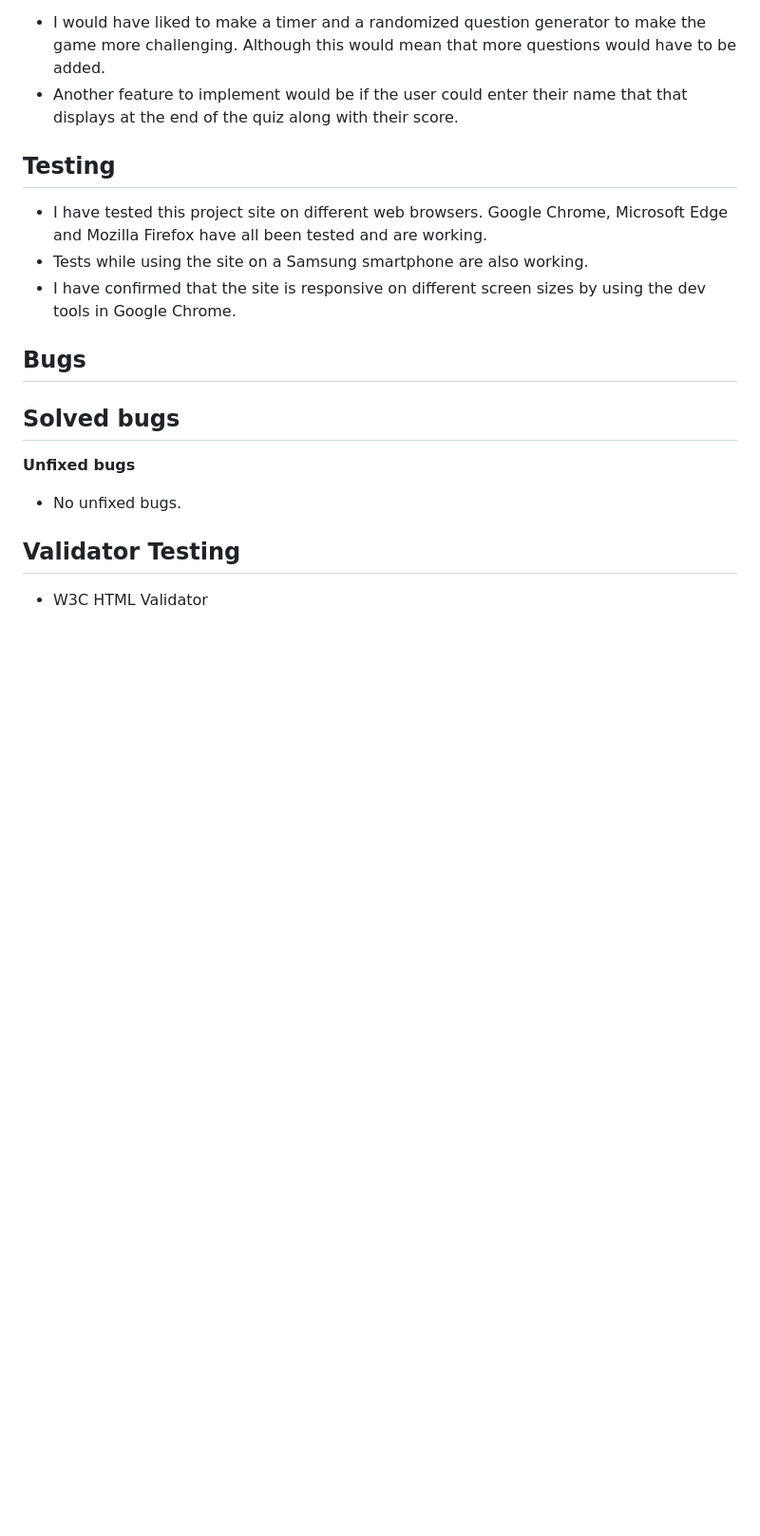
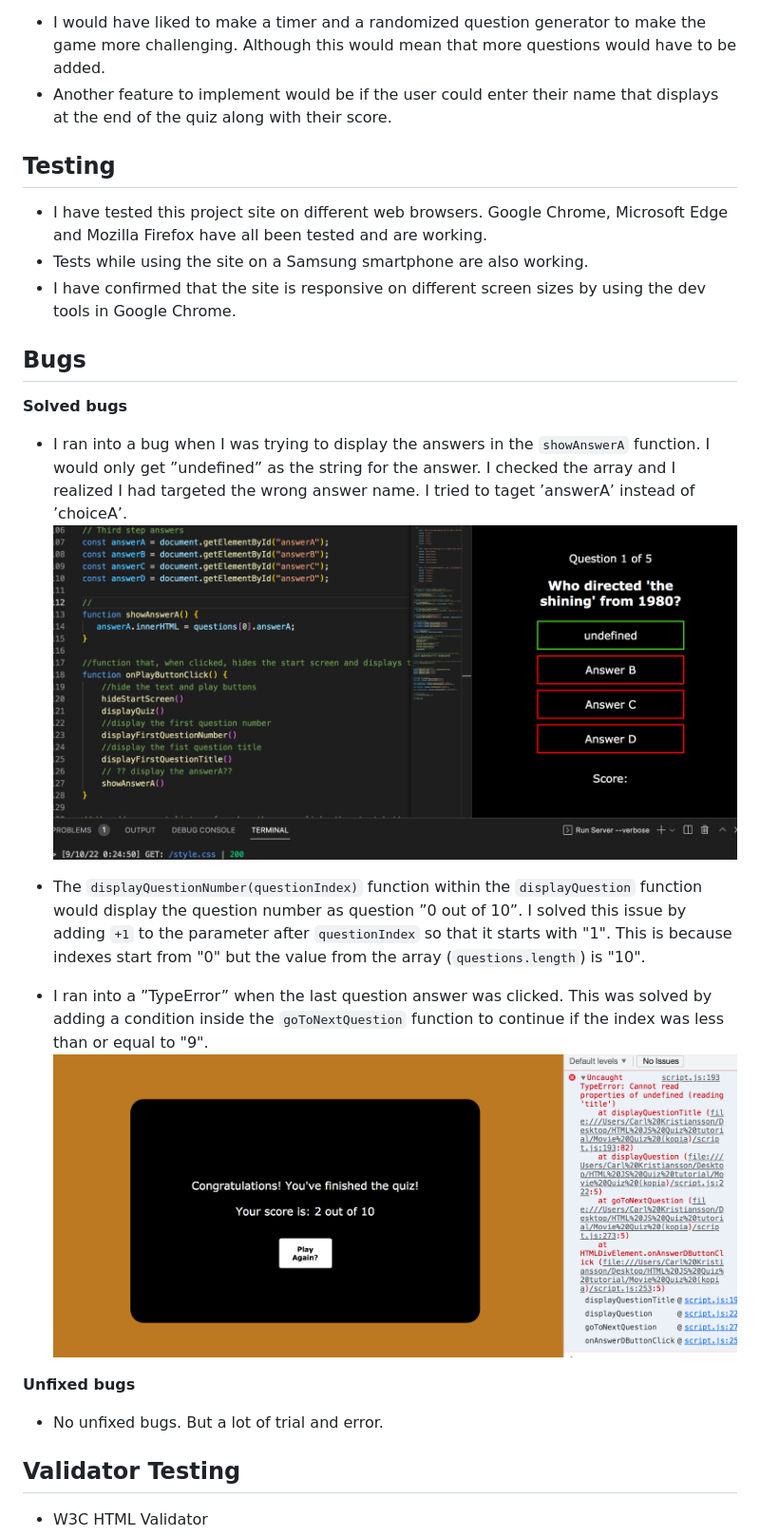
Before and after one commit to Carl-Tallman-95/The-Movie-Quiz, a Markdown page: README.md, the part around the change printed below. Shown: that part at 95% size. Rendered like a GitHub page; pictures changed too: assets/images/readme_images/showAnswerA_bug_image.png (added), assets/images/readme_images/typeerror_bug_image.png (added); blank space fills up the shorter version.

```diff
--- a/README.md
+++ b/README.md
@@ -70,5 +74,5 @@ Whether you want to brush up on your skills or have something to prove, "THE MOV
 - I would have liked to make a timer and a randomized question generator to make the game more challenging. Although this would mean that more questions would have to be added.
-- Another feature to implement would be if the user could enter their name that that displays at the end of the quiz along with their score.
+- Another feature to implement would be if the user could enter their name that displays at the end of the quiz along with their score.
 
 ## Testing
 
@@ -78,11 +82,18 @@ Whether you want to brush up on your skills or have something to prove, "THE MOV
 
 ## Bugs
 **Solved bugs**
--
+
+- I ran into a bug when I was trying to display the answers in the `showAnswerA` function. I would only get ”undefined” as the string for the answer. I checked the array and I realized I had targeted the wrong answer name. I tried to taget ’answerA’ instead of ’choiceA’.
+![This is an image](assets/images/readme_images/showAnswerA_bug_image.png)
+
+- The `displayQuestionNumber(questionIndex)` function within the `displayQuestion` function would display the question number as question ”0 out of 10”. I solved this issue by adding `+1` to the parameter after `questionIndex` so that it starts with "1". This is because indexes start from "0" but the value from the array (`questions.length`) is "10".
+
+- I ran into a ”TypeError” when the last question answer was clicked. This was solved by adding a condition inside the `goToNextQuestion` function to continue if the index was less than or equal to "9".
+![This is an image](assets/images/readme_images/typeerror_bug_image.png)
 
 **Unfixed bugs**
 
-- No unfixed bugs.
+- No unfixed bugs. But a lot of trial and error.
 
 ## Validator Testing
 
```
Also changed, not shown: other parts of README.md (+43 -25 lines).
